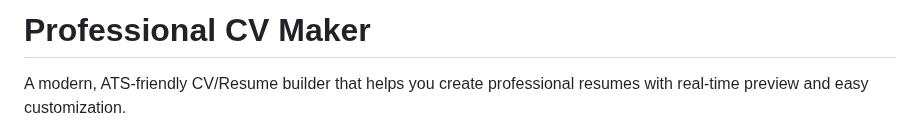
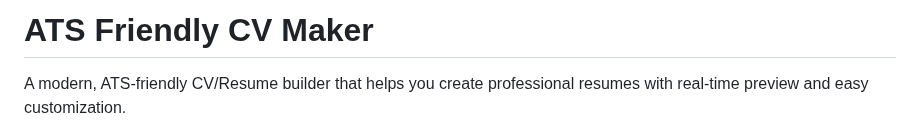
Before and after one commit to AminoGrafik/cv-maker, a Markdown page: README.md, the part around the change. Drawn GitHub-style.

```diff
--- a/README.md
+++ b/README.md
@@ -1,4 +1,4 @@
-# Professional CV Maker
+# ATS Friendly CV Maker
 
 A modern, ATS-friendly CV/Resume builder that helps you create professional resumes with real-time preview and easy customization.
 
```
